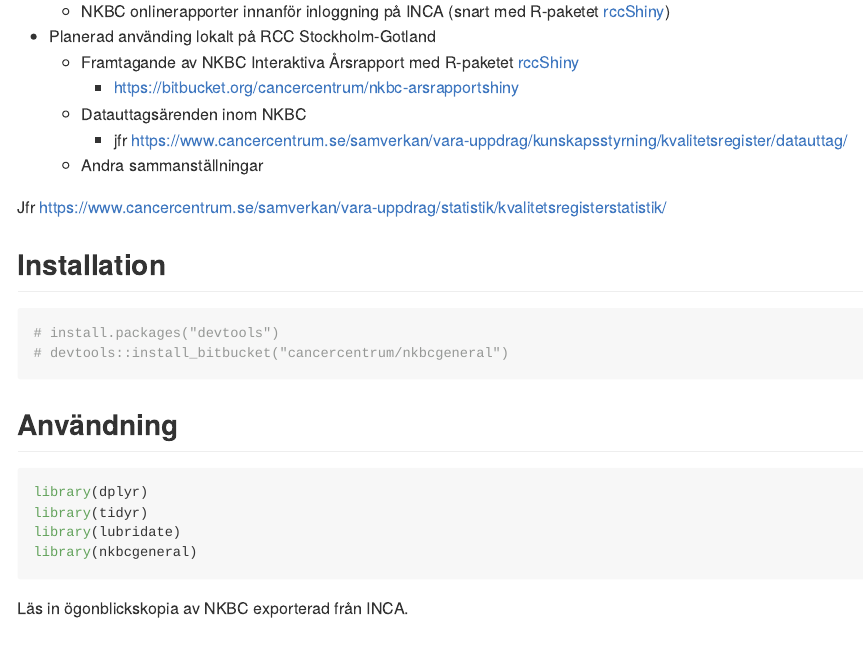
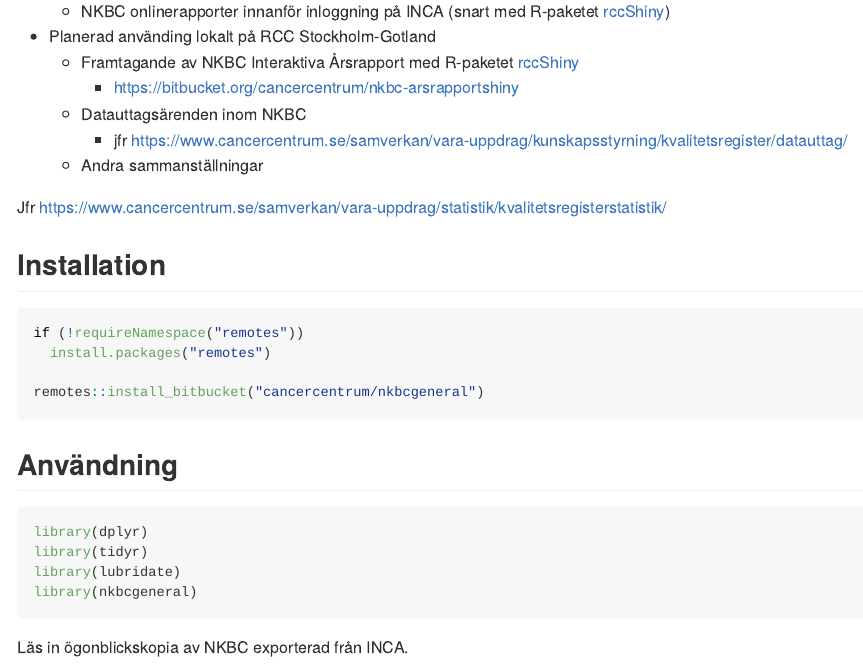
Before and after one commit to oc1lojo/nkbcgeneral, an R Markdown document (README.Rmd): the page in a window 1100 px wide, from 300 px down. The pictures show the output file README.md that the author committed with the source, drawn offline in the style of GitHub; badge pictures from the web are left out.

Commit message:
Finslipa instruktioner om installation

````diff
--- a/README.Rmd
+++ b/README.Rmd
@@ -41,8 +41,10 @@ Jfr https://www.cancercentrum.se/samverkan/vara-uppdrag/statistik/kvalitetsregis
 ## Installation
 
 ```{r, eval = FALSE}
-# install.packages("devtools")
-# devtools::install_bitbucket("cancercentrum/nkbcgeneral")
+if (!requireNamespace("remotes"))
+  install.packages("remotes")
+
+remotes::install_bitbucket("cancercentrum/nkbcgeneral")
 ```
 
 ## Användning
````
Also changed, not shown: README.md.
